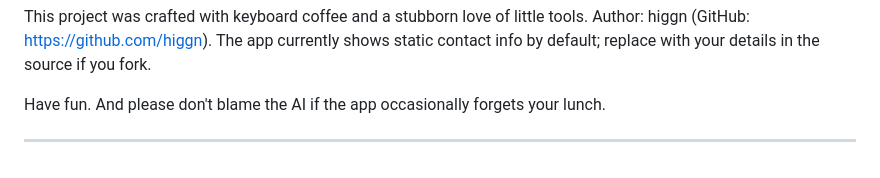
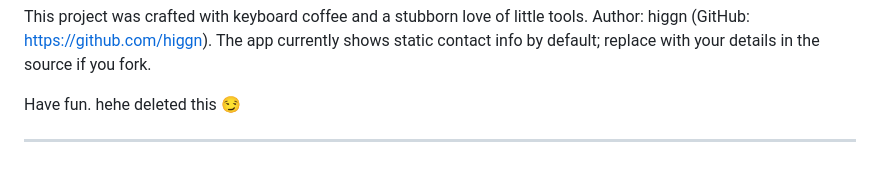
Before and after one commit to higgn/pimo-popup-notes, a Markdown page: README.md, the part around the change. GitHub-like rendering.

Commit message:
Update README to remove humorous comment

```diff
--- a/README.md
+++ b/README.md
@@ -199,6 +199,6 @@ Contact / Credits
 
 This project was crafted with keyboard coffee and a stubborn love of little tools. Author: higgn (GitHub: https://github.com/higgn). The app currently shows static contact info by default; replace with your details in the source if you fork.
 
-Have fun. And please don't blame the AI if the app occasionally forgets your lunch.
+Have fun. hehe deleted this 😏
 
 ---
```
